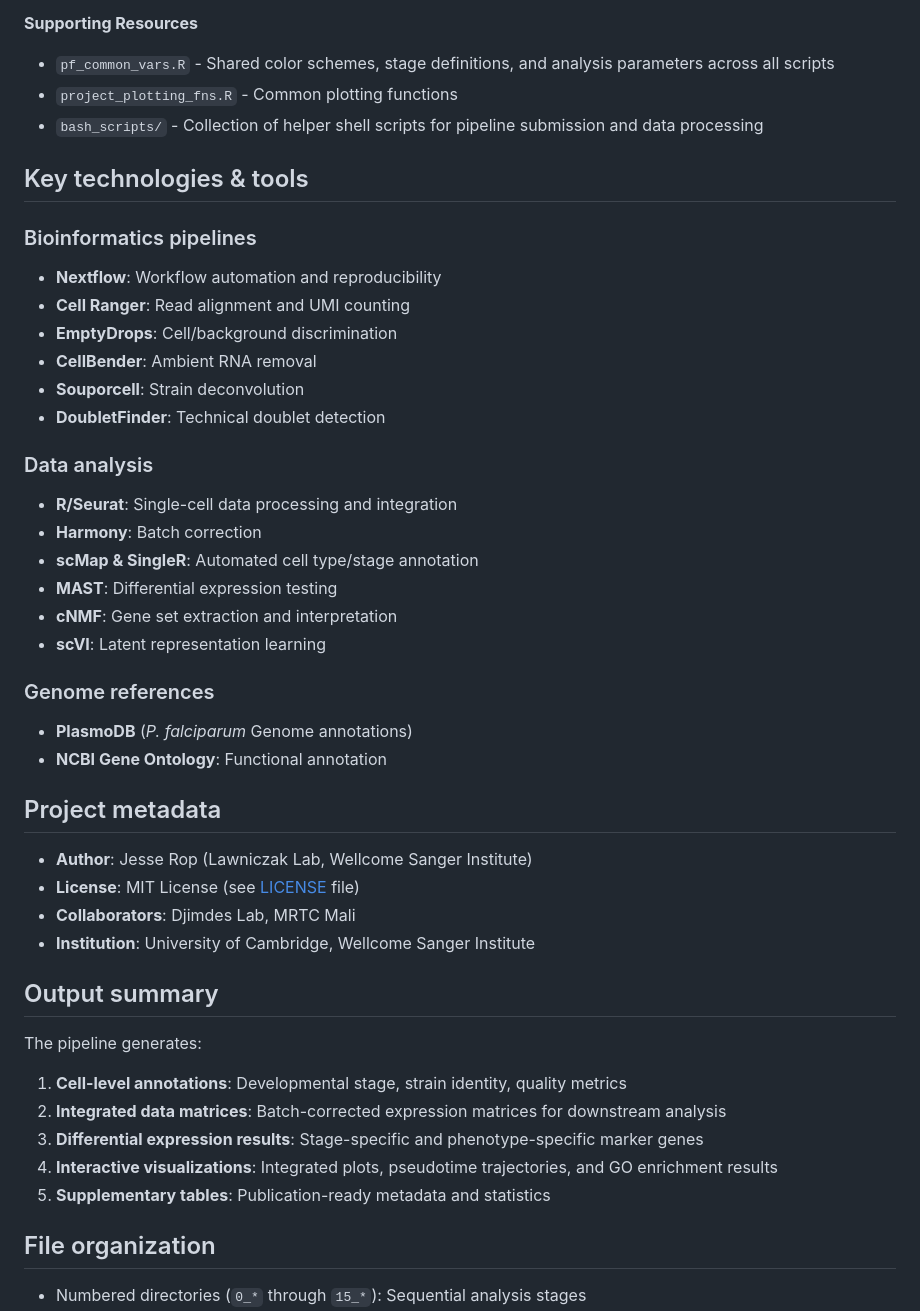
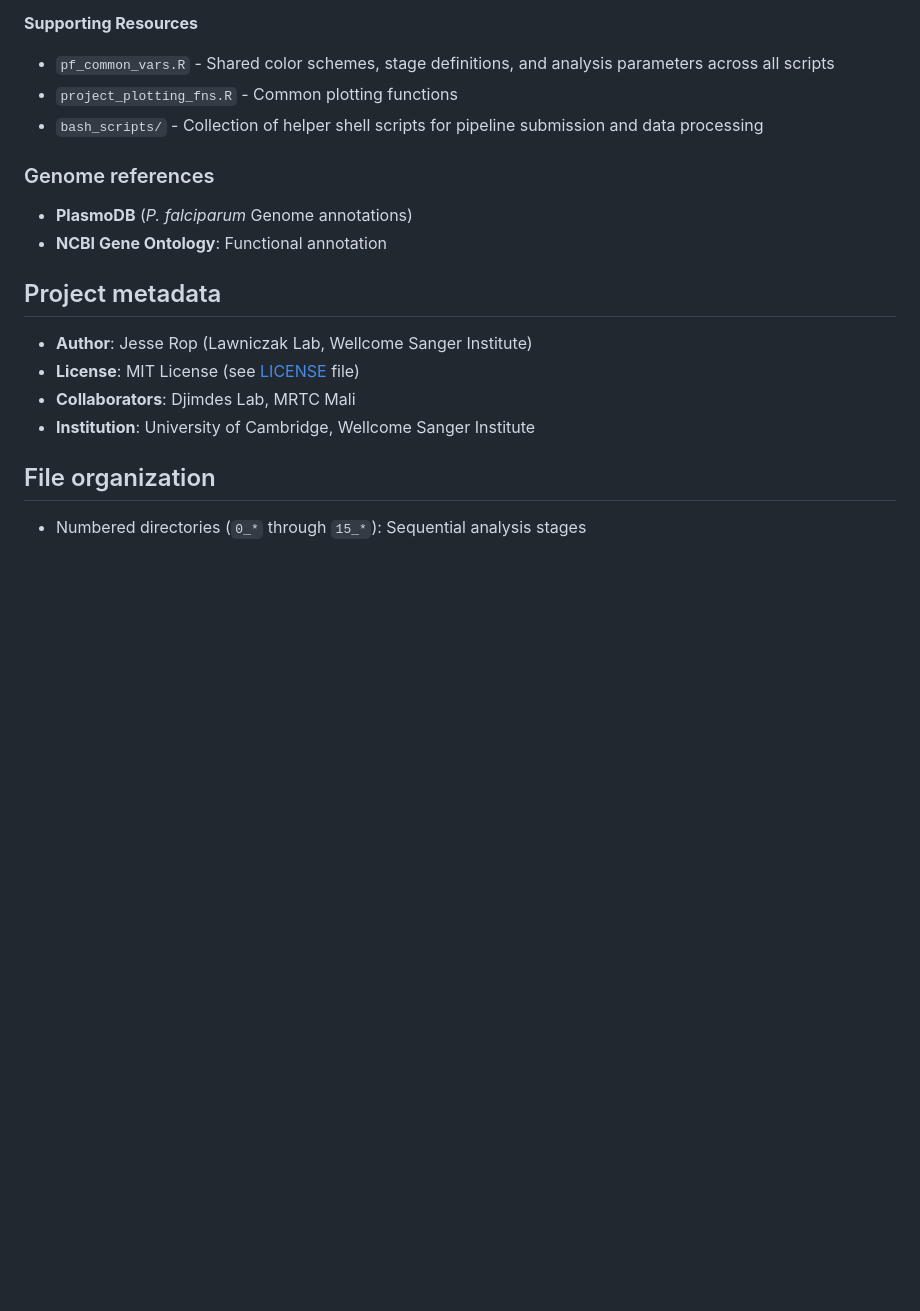
Before and after one commit to JesseRop/mali22_code, a Markdown page: README.md, the part around the change. Drawn GitHub-style; blank space fills up the shorter version.

```diff
--- a/README.md
+++ b/README.md
@@ -195,24 +195,6 @@ Main comparative analysis between asymptomatic and symptomatic infections.
 - `project_plotting_fns.R` - Common plotting functions
 - `bash_scripts/` - Collection of helper shell scripts for pipeline submission and data processing
 
-## Key technologies & tools
-
-### Bioinformatics pipelines
-- **Nextflow**: Workflow automation and reproducibility
-- **Cell Ranger**: Read alignment and UMI counting
-- **EmptyDrops**: Cell/background discrimination
-- **CellBender**: Ambient RNA removal
-- **Souporcell**: Strain deconvolution
-- **DoubletFinder**: Technical doublet detection
-
-### Data analysis
-- **R/Seurat**: Single-cell data processing and integration
-- **Harmony**: Batch correction
-- **scMap & SingleR**: Automated cell type/stage annotation
-- **MAST**: Differential expression testing
-- **cNMF**: Gene set extraction and interpretation
-- **scVI**: Latent representation learning
-
 ### Genome references
 - **PlasmoDB** (*P. falciparum* Genome annotations)
 - **NCBI Gene Ontology**: Functional annotation
@@ -223,16 +205,6 @@ Main comparative analysis between asymptomatic and symptomatic infections.
 - **License**: MIT License (see [LICENSE](LICENSE) file)
 - **Collaborators**: Djimdes Lab, MRTC Mali
 - **Institution**: University of Cambridge, Wellcome Sanger Institute
-
-## Output summary
-
-The pipeline generates:
-
-1. **Cell-level annotations**: Developmental stage, strain identity, quality metrics
-2. **Integrated data matrices**: Batch-corrected expression matrices for downstream analysis
-3. **Differential expression results**: Stage-specific and phenotype-specific marker genes
-4. **Interactive visualizations**: Integrated plots, pseudotime trajectories, and GO enrichment results
-5. **Supplementary tables**: Publication-ready metadata and statistics
 
 ## File organization
 
```
